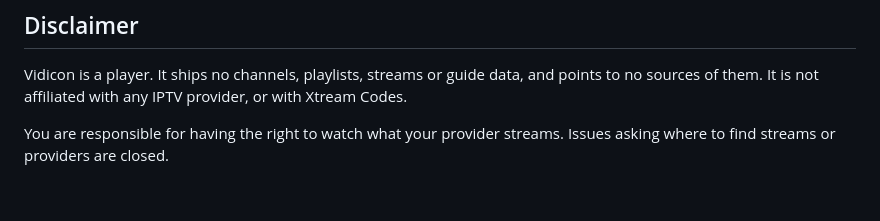
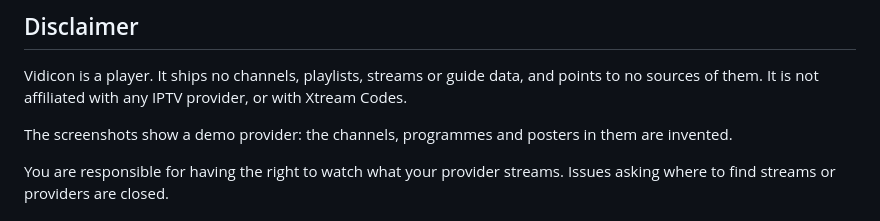
Before and after one commit to emzbtw/vidicon, a Markdown page: README.md, the part around the change. Rendered like a GitHub page; blank space fills up the shorter version.

Commit message:
Say the screenshots show invented demo content

```diff
--- a/README.md
+++ b/README.md
@@ -232,6 +232,9 @@ Vidicon is a player. It ships no channels, playlists, streams or guide
 data, and points to no sources of them. It is not affiliated with any IPTV
 provider, or with Xtream Codes.
 
+The screenshots show a demo provider: the channels, programmes and posters
+in them are invented.
+
 You are responsible for having the right to watch what your provider
 streams. Issues asking where to find streams or providers are closed.
 
```
